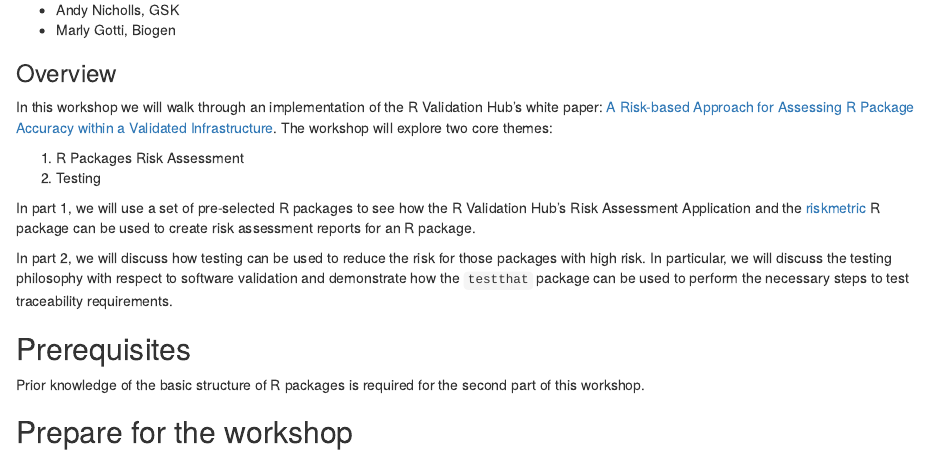
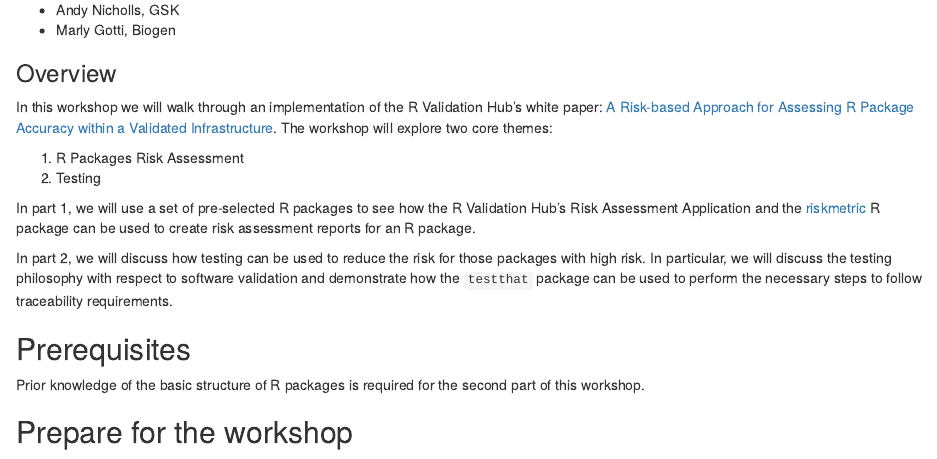
Before and after one commit to pharmaR/rpharma2020, an R Markdown document (docs/index.Rmd): the page in a window 1100 px wide, from 270 px down. Rendered offline with R 4.5, knitr and Pandoc, with nearby package versions; drawn as R Markdown's standard HTML page in place of the format the file asks for.

Commit message:
Update wording of part 2.

```diff
--- a/docs/index.Rmd
+++ b/docs/index.Rmd
@@ -41,7 +41,7 @@ In this workshop we will walk through an implementation of the R Validation Hub'
 
 In part 1, we will use a set of pre-selected R packages to see how the R Validation Hub's Risk Assessment Application and the [riskmetric](https://pharmar.github.io/riskmetric/articles/riskmetric.html) R package can be used to create risk assessment reports for an R package.
 
-In part 2, we will discuss how testing can be used to reduce the risk for those packages with high risk. In particular, we will discuss the testing philosophy with respect to software validation and demonstrate how the `testthat` package can be used to perform the necessary steps to test traceability requirements.
+In part 2, we will discuss how testing can be used to reduce the risk for those packages with high risk. In particular, we will discuss the testing philosophy with respect to software validation and demonstrate how the `testthat` package can be used to perform the necessary steps to follow traceability requirements.
 
 <!---------------------------------------------------------------------------->
 
```
